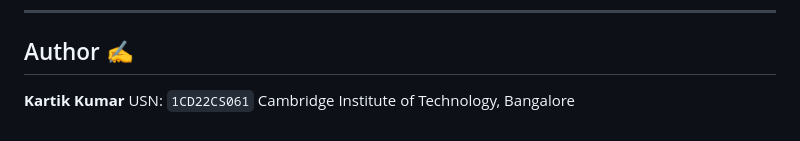
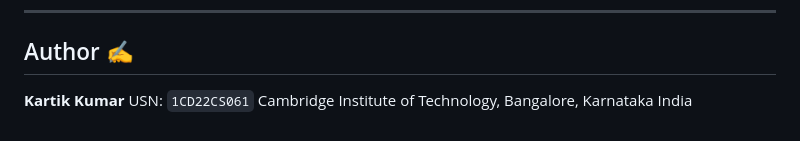
Before and after one commit to kartik99kumar1/Multimodal_Video_Summarization_Final_Year_Project_2025, a Markdown page: README.md, the part around the change. Drawn GitHub-style.

```diff
--- a/README.md
+++ b/README.md
@@ -162,4 +162,4 @@ git push origin feature-x
 
 **Kartik Kumar**
 USN: `1CD22CS061`
-Cambridge Institute of Technology, Bangalore
+Cambridge Institute of Technology, Bangalore, Karnataka India
```
